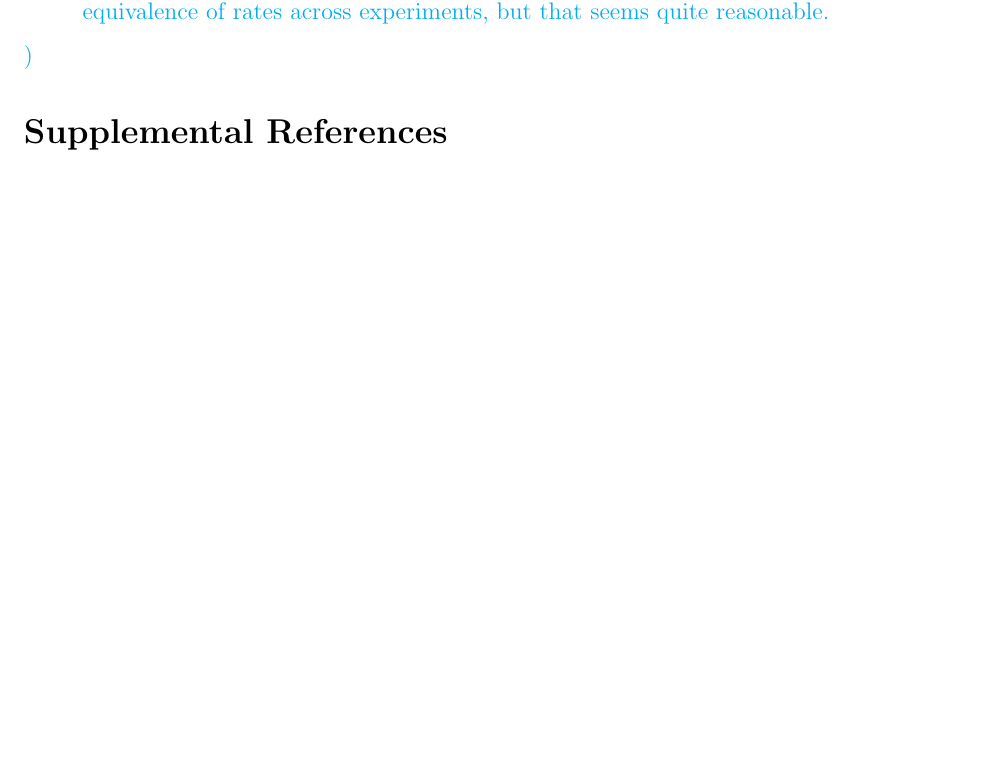
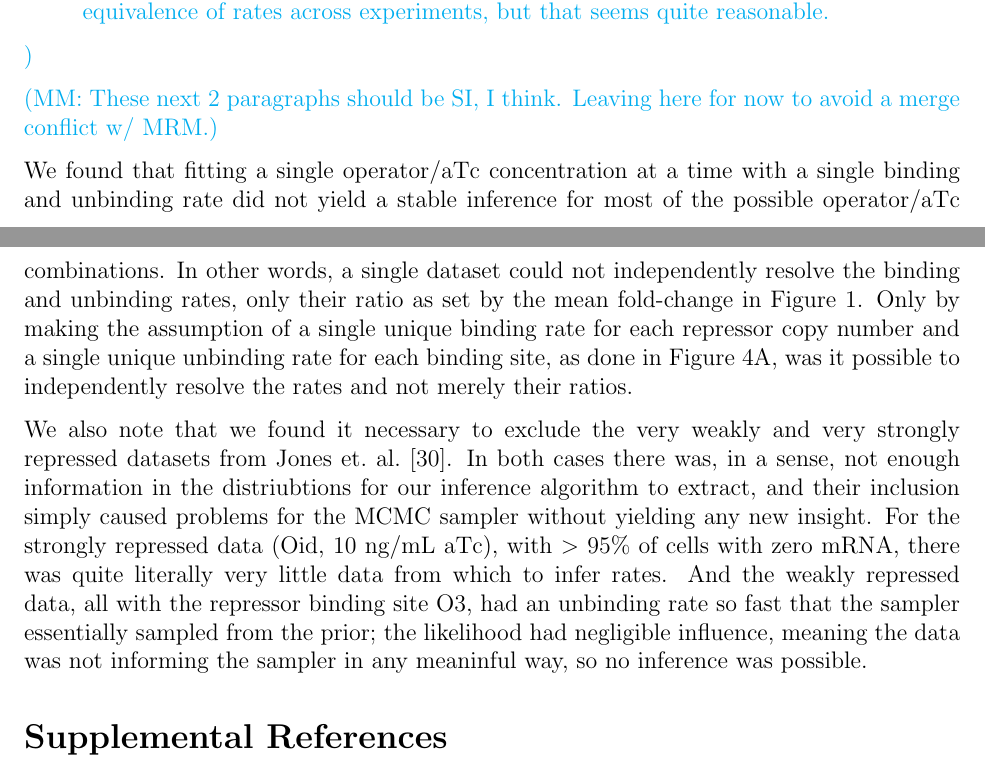
Before and after one commit to RPGroup-PBoC/bursty_transcription, a LaTeX paper (doc/bursty_transcription.tex, which reads doc/appendix_03_bayesian_inference.tex): part of page 70 of 71 before the commit and two parts of pages 70 and 71 of 71 after it, the two joined at a grey line, cut so that both start at the same text, the shorter picture padded with empty space. Compiled offline with pdfLaTeX.

Commit message:
transferred paragraphs from main text to SI

```diff
--- a/doc/appendix_03_bayesian_inference.tex
+++ b/doc/appendix_03_bayesian_inference.tex
@@ -599,3 +599,32 @@ assumptions, e.g., about equivalence of rates across experiments, but that seems
 quite reasonable.
 \end{itemize}
 }
+
+\mmnote{These next 2 paragraphs should be SI, I think. Leaving here for
+now to avoid a merge conflict w/ MRM.}
+
+We found that fitting a single operator/aTc concentration at a
+time with a single binding and unbinding rate did not yield a
+stable inference for most of the possible operator/aTc
+combinations. In other words, a single dataset could not
+independently resolve the binding and unbinding rates, only their
+ratio as set by the mean fold-change in
+Figure~\ref{fig1:means_cartoons}. Only by making the assumption
+of a single unique binding rate for each repressor copy number
+and a single unique unbinding rate for each binding site, as done
+in Figure~\ref{fig4:repressed_post_full}A, was it possible to
+independently resolve the rates and not merely their ratios.
+
+We also note that we found it necessary to exclude the very
+weakly and very strongly repressed datasets from Jones et.\
+al.~\cite{Jones2014}. In both cases there was, in a sense, not
+enough information in the distriubtions for our inference
+algorithm to extract, and their inclusion simply caused problems
+for the MCMC sampler without yielding any new insight. For the
+strongly repressed data (Oid, 10~ng/mL aTc), with $>$ 95\% of cells
+with zero mRNA, there was quite literally very little data from
+which to infer rates. And the weakly repressed data, all with the
+repressor binding site O3, had an unbinding rate so fast that the
+sampler essentially sampled from the prior; the likelihood had
+negligible influence, meaning the data was not informing the
+sampler in any meaninful way, so no inference was possible.
```
